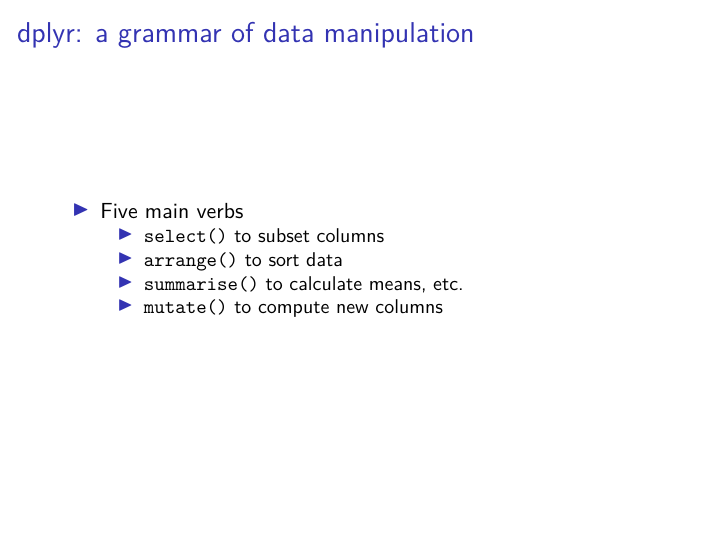
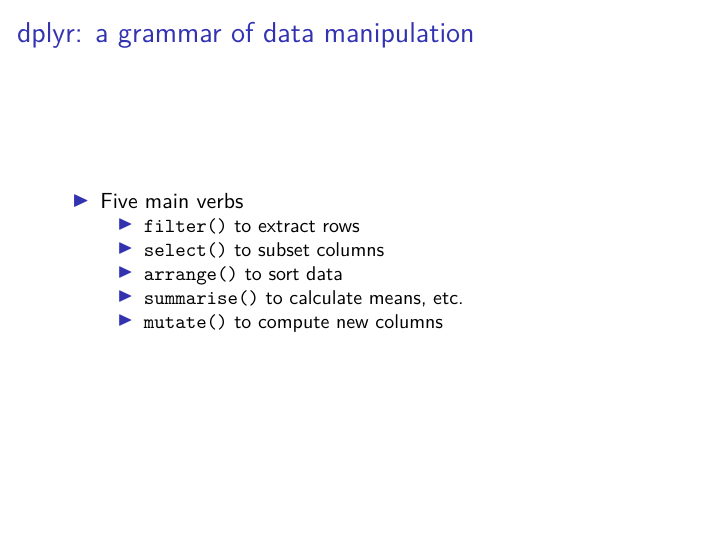
Before and after one commit to stephenjjohnson/KCRUG_tidyr_dplyr, an R Markdown document (data-munging-the-Wickham-way.Rmd): page 14 of 27. Rendered offline with R 4.5, knitr and Pandoc, then LaTeX, with nearby package versions; code that draws random numbers runs with fixed seeds of ours.

Commit message:
Update data-munging-the-Wickham-way.Rmd
Added line for filter() to dplyr summary

```diff
--- a/data-munging-the-Wickham-way.Rmd
+++ b/data-munging-the-Wickham-way.Rmd
@@ -133,6 +133,7 @@ head(myData, 4)
 
 ## dplyr: a grammar of data manipulation
 - Five main verbs
+    + `filter()` to extract rows
     + `select()` to subset columns
     + `arrange()` to sort data
     + `summarise()` to calculate means, etc.
```
